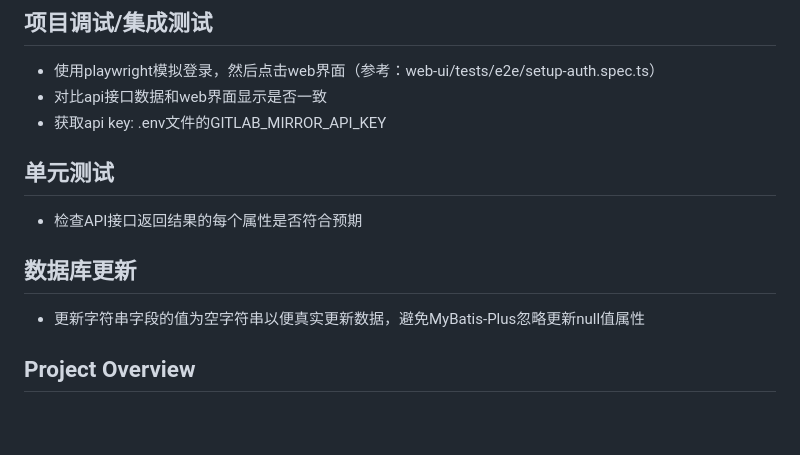
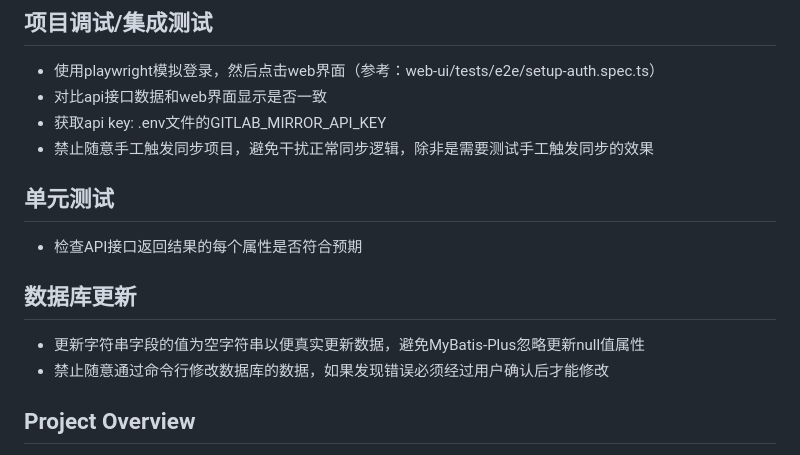
Before and after one commit to kylixs/gitlab-replicator, a Markdown page: CLAUDE.md, the part around the change. Drawn GitHub-style; blank space fills up the shorter version.

Commit message:
docs: add guidelines for testing and database operations

```diff
--- a/CLAUDE.md
+++ b/CLAUDE.md
@@ -12,12 +12,14 @@ This file provides guidance to Claude Code (claude.ai/code) when working with co
 - 使用playwright模拟登录，然后点击web界面（参考：web-ui/tests/e2e/setup-auth.spec.ts）
 - 对比api接口数据和web界面显示是否一致
 - 获取api key:  .env文件的GITLAB_MIRROR_API_KEY
+- 禁止随意手工触发同步项目，避免干扰正常同步逻辑，除非是需要测试手工触发同步的效果
 
 ## 单元测试
 - 检查API接口返回结果的每个属性是否符合预期
 
 ## 数据库更新
 - 更新字符串字段的值为空字符串以便真实更新数据，避免MyBatis-Plus忽略更新null值属性
+- 禁止随意通过命令行修改数据库的数据，如果发现错误必须经过用户确认后才能修改
 
 ## Project Overview
 
```
